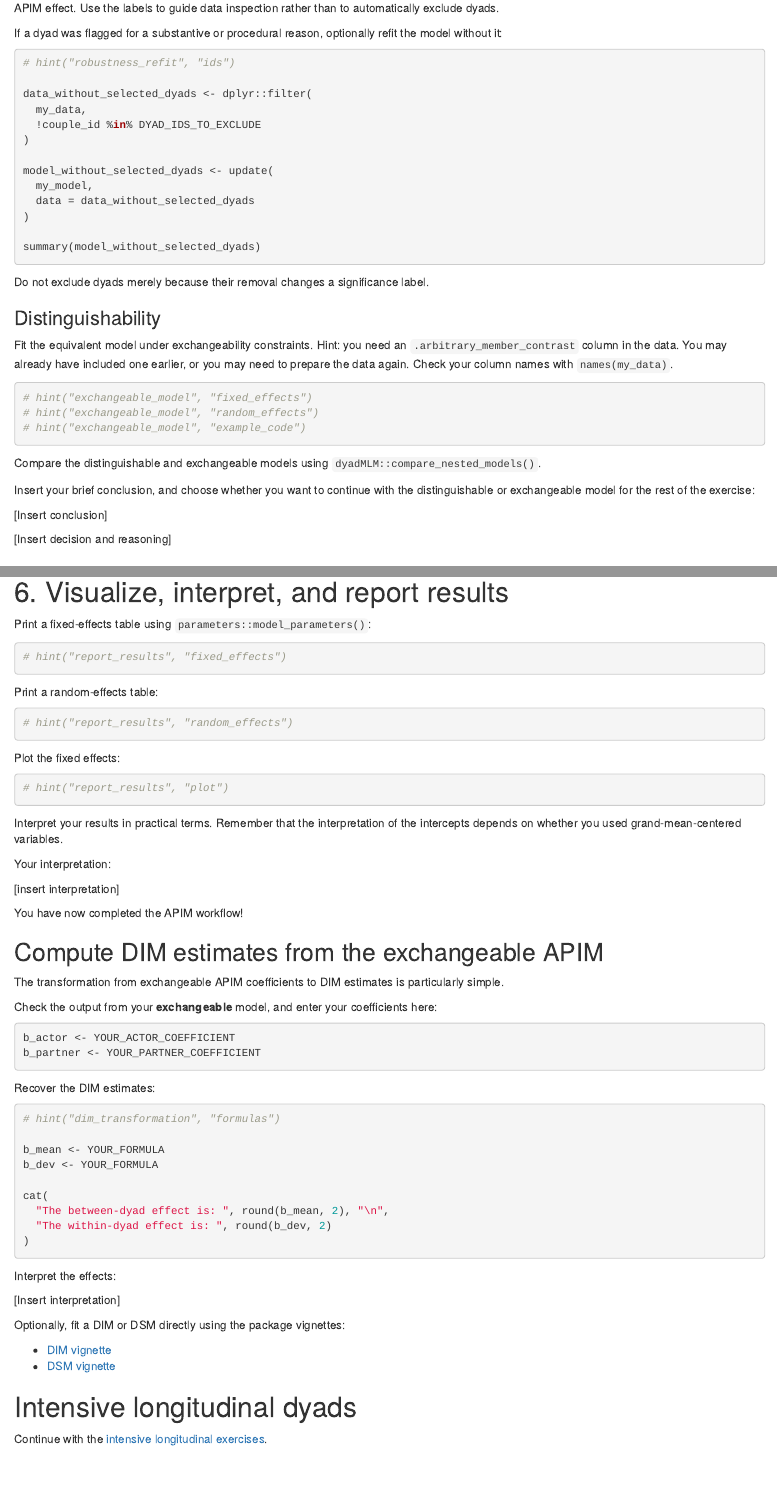
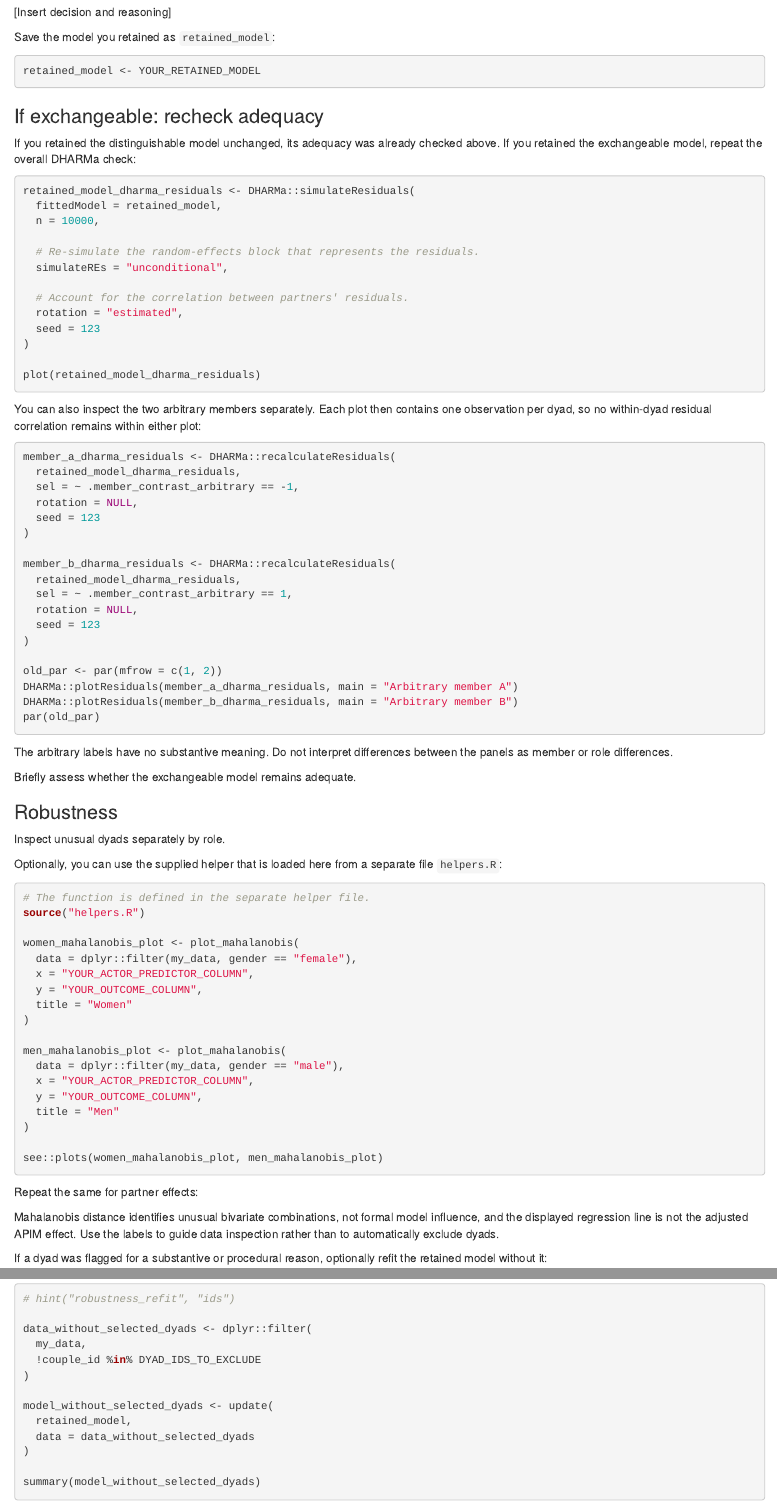
Before and after one commit to Pascal-Kueng/dyadMLM, an R Markdown document (dev/workshop/01_exercises_cross_sectional.Rmd): the page in a window 1100 px wide, from 5200 px down before the commit and from 5010 px down after it, and a second part further down, joined at a grey line. Rendered offline with R 4.5, knitr and Pandoc, with nearby package versions.

Commit message:
finished exercises cross-sectional workshop

````diff
--- a/dev/workshop/01_exercises_cross_sectional.Rmd
+++ b/dev/workshop/01_exercises_cross_sectional.Rmd
@@ -277,3 +310,64 @@
+[Insert decision and reasoning]
+
+Save the model you retained as `retained_model`:
+
+```{r eval=FALSE}
+retained_model <- YOUR_RETAINED_MODEL
+```
+
+
+### If exchangeable: recheck adequacy
+
+If you retained the distinguishable model unchanged, its adequacy was already
+checked above. If you retained the exchangeable model, repeat the overall
+DHARMa check:
+
+```{r eval=FALSE}
+retained_model_dharma_residuals <- DHARMa::simulateResiduals(
+  fittedModel = retained_model,
+  n = 10000,
+
+  # Re-simulate the random-effects block that represents the residuals.
+  simulateREs = "unconditional",
+
+  # Account for the correlation between partners' residuals.
+  rotation = "estimated",
+  seed = 123
+)
+
+plot(retained_model_dharma_residuals)
+```
+
+You can also inspect the two arbitrary members separately. Each plot then
+contains one observation per dyad, so no within-dyad residual correlation
+remains within either plot:
+
+```{r eval=FALSE}
+member_a_dharma_residuals <- DHARMa::recalculateResiduals(
+  retained_model_dharma_residuals,
+  sel = ~ .member_contrast_arbitrary == -1,
+  rotation = NULL,
+  seed = 123
+)
+
+member_b_dharma_residuals <- DHARMa::recalculateResiduals(
+  retained_model_dharma_residuals,
+  sel = ~ .member_contrast_arbitrary == 1,
+  rotation = NULL,
+  seed = 123
+)
+
+old_par <- par(mfrow = c(1, 2))
+DHARMa::plotResiduals(member_a_dharma_residuals, main = "Arbitrary member A")
+DHARMa::plotResiduals(member_b_dharma_residuals, main = "Arbitrary member B")
+par(old_par)
+```
+
+The arbitrary labels have no substantive meaning. Do not interpret differences
+between the panels as member or role differences.
+
+Briefly assess whether the exchangeable model remains adequate.
+
 
 ### Robustness
 
@@ -316,7 +410,7 @@
 exclude dyads.
 
 If a dyad was flagged for a substantive or procedural reason, optionally refit
-the model without it:
+the retained model without it:
 
 ```{r eval=FALSE}
 # hint("robustness_refit", "ids")
@@ -327,7 +421,7 @@
 )
 
 model_without_selected_dyads <- update(
-  my_model,
+  retained_model,
   data = data_without_selected_dyads
 )
 
@@ -337,39 +431,10 @@
 Do not exclude dyads merely because their removal changes a significance label.
 
 
-### Distinguishability
-
-Fit the equivalent model under exchangeability constraints. Hint: you need an
-`.arbitrary_member_contrast` column in the data. You may already have included
-one earlier, or you may need to prepare the data again. Check your column names
-with `names(my_data)`.
-
-
-```{r}
-# hint("exchangeable_model", "fixed_effects")
-# hint("exchangeable_model", "random_effects")
-# hint("exchangeable_model", "example_code")
-
-```
-
-Compare the distinguishable and exchangeable models using
-`dyadMLM::compare_nested_models()`.
-
-```{r}
-
-```
-
-Insert your brief conclusion, and choose whether you want to continue with
-the distinguishable or exchangeable model for the rest of the exercise:
-
-[Insert conclusion]
-
-[Insert decision and reasoning]
-
-
 # 6. Visualize, interpret, and report results
 
-Print a fixed-effects table using `parameters::model_parameters()`:
+Print a fixed-effects table for `retained_model` using
+`parameters::model_parameters()`:
 
 ```{r}
 # hint("report_results", "fixed_effects")
````
Also changed, not shown: dev/workshop/hints.R (+4 -4 lines), dev/workshop/01_exercises_cross_sectional.Rmd (33 more changed lines).
